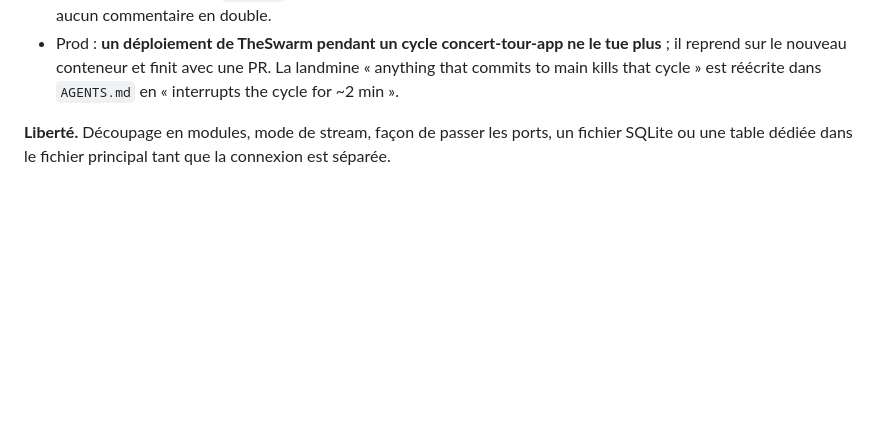
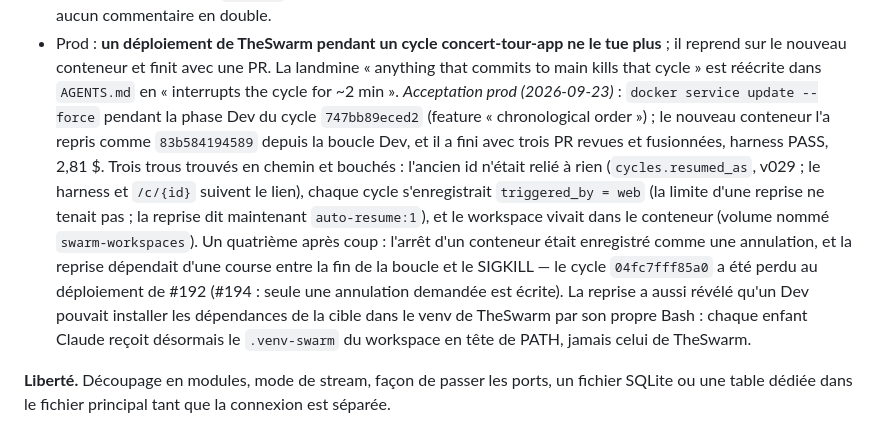
Before and after one commit to jrechet/theswarm, a Markdown page: docs/plans/2026-09-v2-runtime.md, the part around the change. Drawn GitHub-style; blank space fills up the shorter version.

```diff
--- a/docs/plans/2026-09-v2-runtime.md
+++ b/docs/plans/2026-09-v2-runtime.md
@@ -440,6 +440,23 @@ reconstruire.
   le tue plus** ; il reprend sur le nouveau conteneur et finit avec une PR.
   La landmine « anything that commits to main kills that cycle » est
   réécrite dans `AGENTS.md` en « interrupts the cycle for ~2 min ».
+  *Acceptation prod (2026-09-23)* : `docker service update --force`
+  pendant la phase Dev du cycle `747bb89eced2` (feature « chronological
+  order ») ; le nouveau conteneur l'a repris comme `83b584194589` depuis
+  la boucle Dev, et il a fini avec trois PR revues et fusionnées, harness
+  PASS, 2,81 $. Trois trous trouvés en chemin et bouchés : l'ancien id
+  n'était relié à rien (`cycles.resumed_as`, v029 ; le harness et
+  `/c/{id}` suivent le lien), chaque cycle s'enregistrait `triggered_by =
+  web` (la limite d'une reprise ne tenait pas ; la reprise dit maintenant
+  `auto-resume:1`), et le workspace vivait dans le conteneur (volume nommé
+  `swarm-workspaces`). Un quatrième après coup : l'arrêt d'un conteneur
+  était enregistré comme une annulation, et la reprise dépendait d'une
+  course entre la fin de la boucle et le SIGKILL — le cycle `04fc7fff85a0`
+  a été perdu au déploiement de #192 (#194 : seule une annulation demandée
+  est écrite). La reprise a aussi révélé qu'un Dev pouvait
+  installer les dépendances de la cible dans le venv de TheSwarm par son
+  propre Bash : chaque enfant Claude reçoit désormais le `.venv-swarm` du
+  workspace en tête de PATH, jamais celui de TheSwarm.
 
 **Liberté.** Découpage en modules, mode de stream, façon de passer les
 ports, un fichier SQLite ou une table dédiée dans le fichier principal
```
Also changed, not shown: AGENTS.md (+22 -10 lines).
